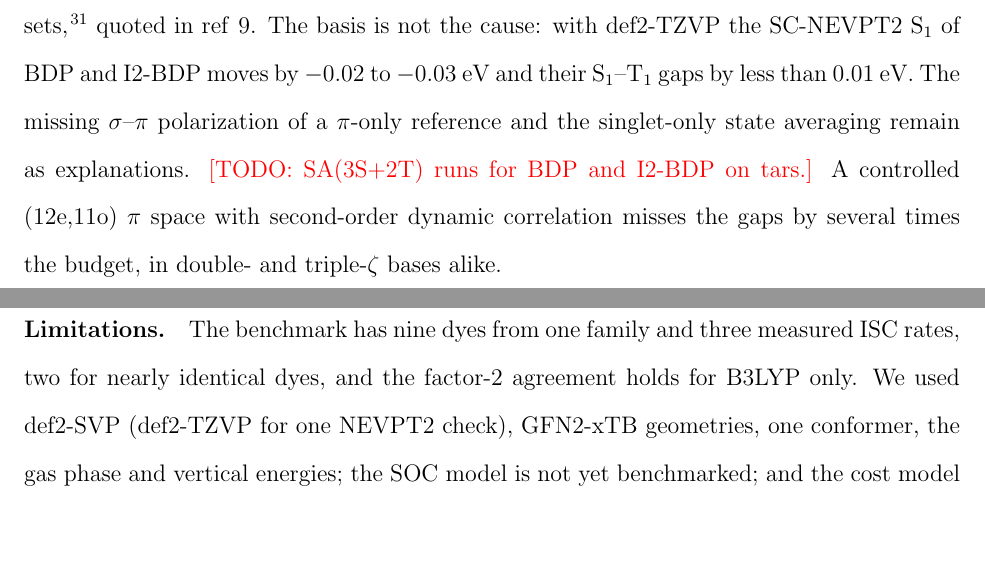
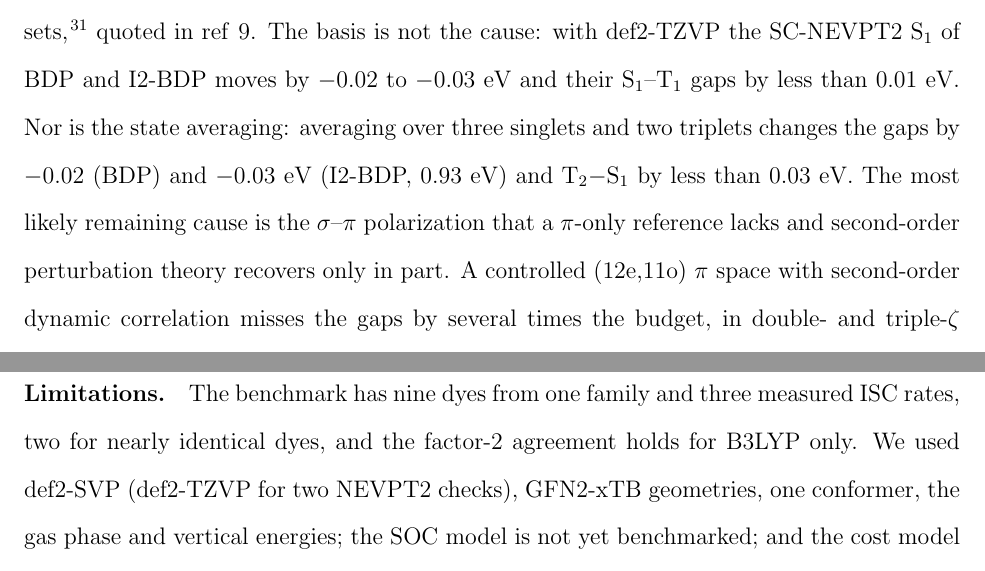
Before and after one commit to pifparfait/psscreen, a LaTeX paper (paper/main.tex): two parts of pages 12 and 17 of 25, joined at a grey line, cut so that both start at the same text, the shorter picture padded with empty space. Compiled offline with pdfLaTeX.

Commit message:
Add SA(3S+2T) pi-space checks for BDP and I2-BDP: state averaging does not explain the gap error

```diff
--- a/paper/main.tex
+++ b/paper/main.tex
@@ -389,9 +389,11 @@ optimization, CASCI on the AVAS orbitals misses S$_1$ by 1.2--2.3~eV and NEVPT2
 These errors are larger than those of CASPT2 in a (12e,11o) $\pi$ space with larger basis
 sets~\cite{Momeni2015}, quoted in ref~\citenum{Zhou2026PRA}. The basis is not the cause: with def2-TZVP the
 SC-NEVPT2 S$_1$ of BDP and I2-BDP moves by $-0.02$ to $-0.03$~eV and their S$_1$--T$_1$ gaps by less than
-0.01~eV. The missing
-$\sigma$--$\pi$ polarization of a $\pi$-only reference and the singlet-only state averaging remain as
-explanations. \todo{SA(3S+2T) runs for BDP and I2-BDP on tars.} A controlled (12e,11o) $\pi$ space with second-order dynamic correlation misses
+0.01~eV. Nor is the state
+averaging: averaging over three singlets and two triplets changes the gaps by $-0.02$ (BDP) and $-0.03$~eV
+(I2-BDP, 0.93~eV) and T$_2-$S$_1$ by less than 0.03~eV. The most likely remaining cause is the $\sigma$--$\pi$
+polarization that a $\pi$-only reference lacks and second-order perturbation theory recovers only in part.
+A controlled (12e,11o) $\pi$ space with second-order dynamic correlation misses
 the gaps by several times the budget, in double- and triple-$\zeta$ bases alike.
 
 \begin{table}
@@ -555,7 +557,7 @@ matter, for example the heavy-atom one-centre terms; the part $\lVert\chi\rVert/
 I2-BDP) is the off-resonant weight that the filter removes, and only a channel-resolved route avoids it.
 
 \paragraph{Limitations.} The benchmark has nine dyes from one family and three measured ISC rates, two
-for nearly identical dyes, and the factor-2 agreement holds for B3LYP only. We used def2-SVP (def2-TZVP for one NEVPT2 check), GFN2-xTB
+for nearly identical dyes, and the factor-2 agreement holds for B3LYP only. We used def2-SVP (def2-TZVP for two NEVPT2 checks), GFN2-xTB
 geometries, one conformer, the gas phase and vertical energies; the SOC model is not yet benchmarked; and the
 cost model takes pipeline rates, an assumed trial-state overlap, THC rank and one-norm, and an oracle margin
 for D2.
```
Also changed, not shown: 2 other files.
